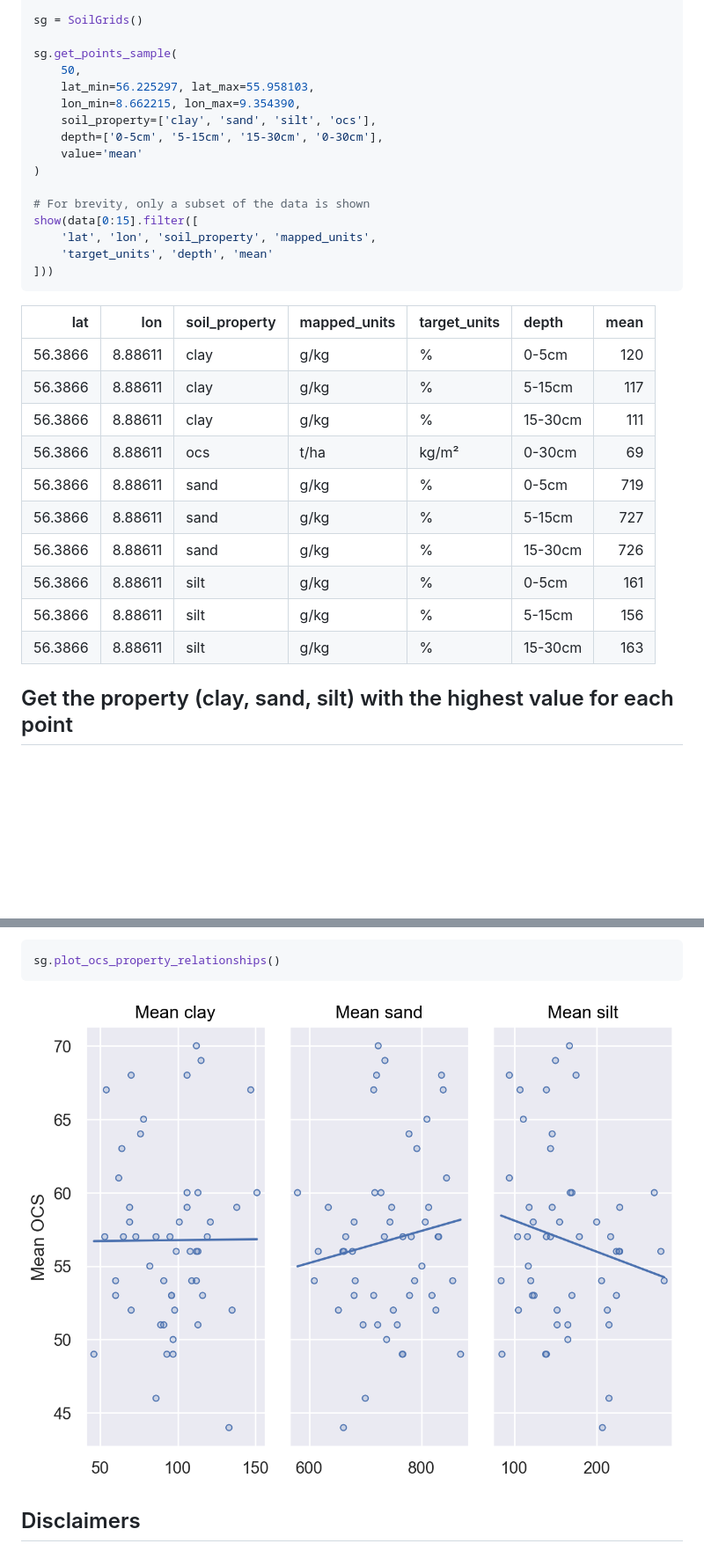
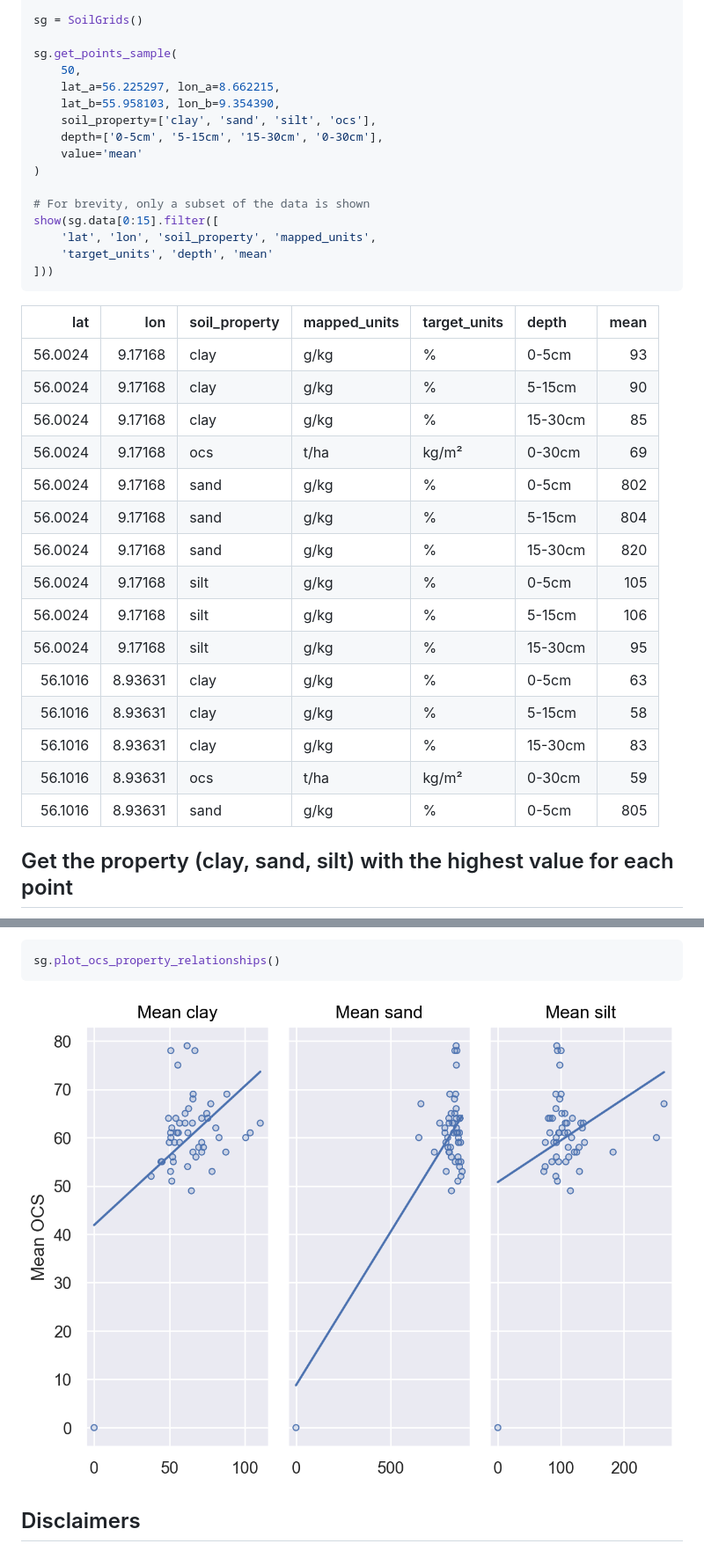
Before and after one commit to wurli/soilgrids, a Markdown page: README.md, 2 parts joined by grey strips. Shown: that part at 88% size. Drawn GitHub-style; pictures changed too: README_files/README_7_0.png; blank space fills up the shorter version.

```diff
--- a/README.md
+++ b/README.md
@@ -47,15 +47,15 @@ sg = SoilGrids()
 
 sg.get_points_sample(
     50,
-    lat_min=56.225297, lat_max=55.958103,
-    lon_min=8.662215, lon_max=9.354390,
+    lat_a=56.225297, lon_a=8.662215,
+    lat_b=55.958103, lon_b=9.354390,
     soil_property=['clay', 'sand', 'silt', 'ocs'],
     depth=['0-5cm', '5-15cm', '15-30cm', '0-30cm'],
     value='mean'
 )
 
 # For brevity, only a subset of the data is shown
-show(data[0:15].filter([
+show(sg.data[0:15].filter([
     'lat', 'lon', 'soil_property', 'mapped_units',
     'target_units', 'depth', 'mean'
 ]))
@@ -64,16 +64,21 @@ show(data[0:15].filter([
 
 |     lat |     lon | soil_property   | mapped_units   | target_units   | depth   |   mean |
 |--------:|--------:|:----------------|:---------------|:---------------|:--------|-------:|
-| 56.3866 | 8.88611 | clay            | g/kg           | %              | 0-5cm   |    120 |
-| 56.3866 | 8.88611 | clay            | g/kg           | %              | 5-15cm  |    117 |
-| 56.3866 | 8.88611 | clay            | g/kg           | %              | 15-30cm |    111 |
-| 56.3866 | 8.88611 | ocs             | t/ha           | kg/m²          | 0-30cm  |     69 |
-| 56.3866 | 8.88611 | sand            | g/kg           | %              | 0-5cm   |    719 |
-| 56.3866 | 8.88611 | sand            | g/kg           | %              | 5-15cm  |    727 |
-| 56.3866 | 8.88611 | sand            | g/kg           | %              | 15-30cm |    726 |
-| 56.3866 | 8.88611 | silt            | g/kg           | %              | 0-5cm   |    161 |
-| 56.3866 | 8.88611 | silt            | g/kg           | %              | 5-15cm  |    156 |
-| 56.3866 | 8.88611 | silt            | g/kg           | %              | 15-30cm |    163 |
+| 56.0024 | 9.17168 | clay            | g/kg           | %              | 0-5cm   |     93 |
+| 56.0024 | 9.17168 | clay            | g/kg           | %              | 5-15cm  |     90 |
+| 56.0024 | 9.17168 | clay            | g/kg           | %              | 15-30cm |     85 |
+| 56.0024 | 9.17168 | ocs             | t/ha           | kg/m²          | 0-30cm  |     69 |
+| 56.0024 | 9.17168 | sand            | g/kg           | %              | 0-5cm   |    802 |
+| 56.0024 | 9.17168 | sand            | g/kg           | %              | 5-15cm  |    804 |
+| 56.0024 | 9.17168 | sand            | g/kg           | %              | 15-30cm |    820 |
+| 56.0024 | 9.17168 | silt            | g/kg           | %              | 0-5cm   |    105 |
+| 56.0024 | 9.17168 | silt            | g/kg           | %              | 5-15cm  |    106 |
+| 56.0024 | 9.17168 | silt            | g/kg           | %              | 15-30cm |     95 |
+| 56.1016 | 8.93631 | clay            | g/kg           | %              | 0-5cm   |     63 |
+| 56.1016 | 8.93631 | clay            | g/kg           | %              | 5-15cm  |     58 |
+| 56.1016 | 8.93631 | clay            | g/kg           | %              | 15-30cm |     83 |
+| 56.1016 | 8.93631 | ocs             | t/ha           | kg/m²          | 0-30cm  |     59 |
+| 56.1016 | 8.93631 | sand            | g/kg           | %              | 0-5cm   |    805 |
 
 
 ## Get the property (clay, sand, silt) with the highest value for each point
```
Also changed, not shown: other parts of README.md (+63 -61 lines), 5 other files.
